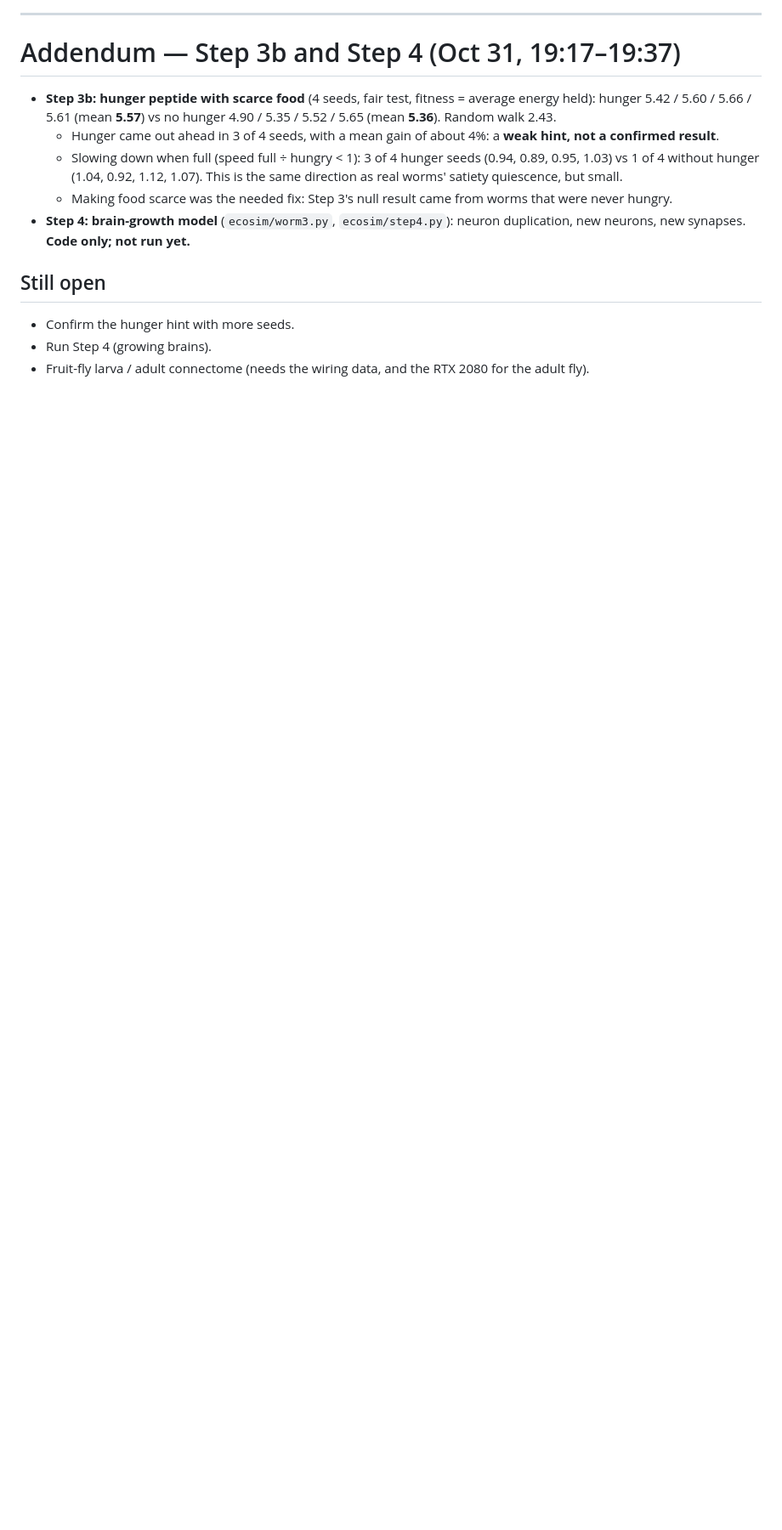
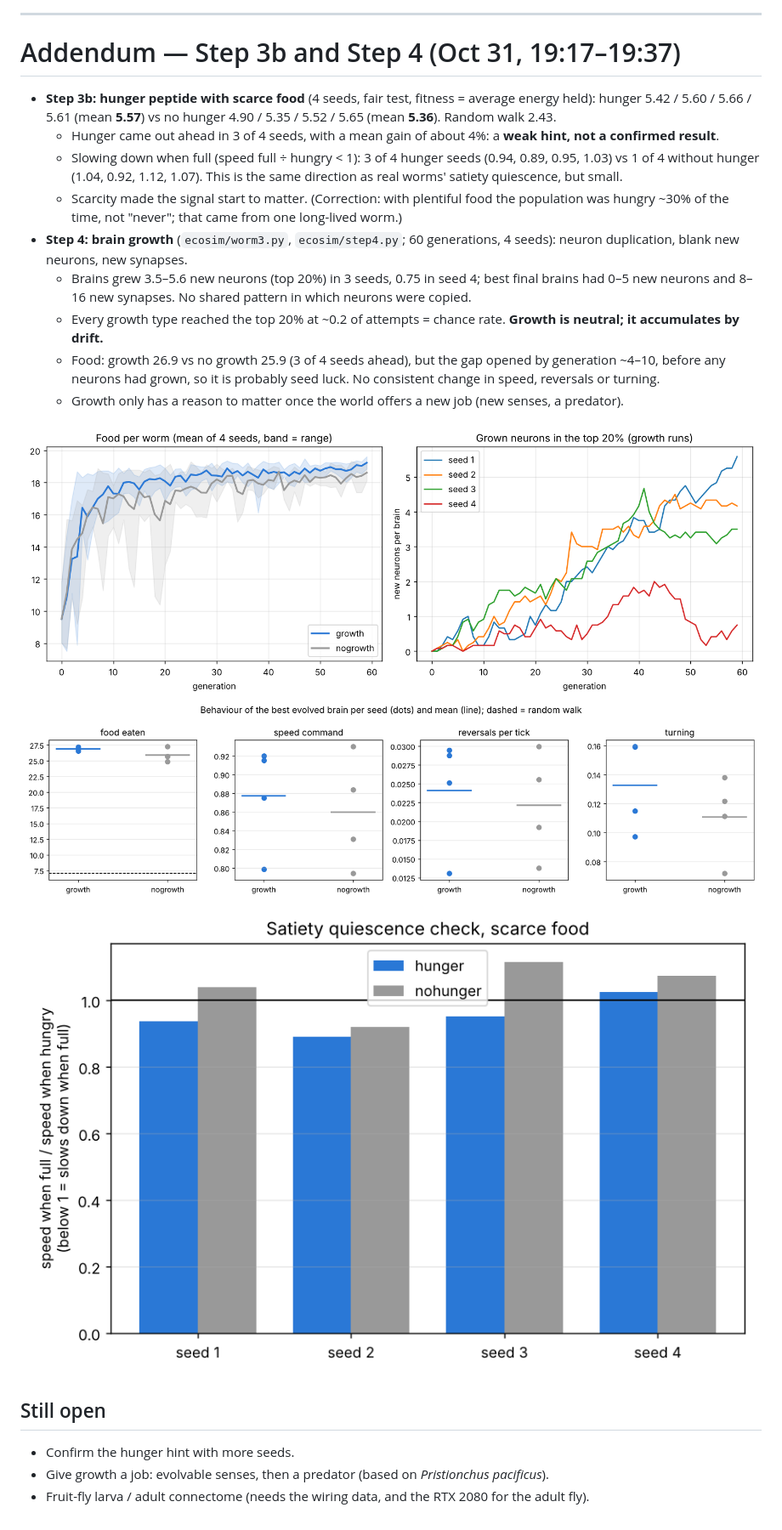
Before and after one commit to tagwag/Ecosystem-Evolved, a Markdown page: REPORT.md, the part around the change. Shown at 85% size. GitHub-like rendering; pictures changed too: python/results/step4_behaviour.png (added), python/results/step4_progress.png (added); blank space fills up the shorter version.

```diff
--- a/REPORT.md
+++ b/REPORT.md
@@ -87,11 +87,18 @@ Two questions, both answered **no**. Details and numbers: `python/PROGRESS.md` (
   hunger 5.42 / 5.60 / 5.66 / 5.61 (mean **5.57**) vs no hunger 4.90 / 5.35 / 5.52 / 5.65 (mean **5.36**). Random walk 2.43.
   - Hunger came out ahead in 3 of 4 seeds, with a mean gain of about 4%: a **weak hint, not a confirmed result**.
   - Slowing down when full (speed full ÷ hungry < 1): 3 of 4 hunger seeds (0.94, 0.89, 0.95, 1.03) vs 1 of 4 without hunger (1.04, 0.92, 1.12, 1.07). This is the same direction as real worms' satiety quiescence, but small.
-  - Making food scarce was the needed fix: Step 3's null result came from worms that were never hungry.
-- **Step 4: brain-growth model** (`ecosim/worm3.py`, `ecosim/step4.py`): neuron duplication, new neurons, new synapses.
-  **Code only; not run yet.**
+  - Scarcity made the signal start to matter. (Correction: with plentiful food the population was hungry ~30% of the time, not "never"; that came from one long-lived worm.)
+- **Step 4: brain growth** (`ecosim/worm3.py`, `ecosim/step4.py`; 60 generations, 4 seeds): neuron duplication, blank new neurons, new synapses.
+  - Brains grew 3.5–5.6 new neurons (top 20%) in 3 seeds, 0.75 in seed 4; best final brains had 0–5 new neurons and 8–16 new synapses. No shared pattern in which neurons were copied.
+  - Every growth type reached the top 20% at ~0.2 of attempts = chance rate. **Growth is neutral; it accumulates by drift.**
+  - Food: growth 26.9 vs no growth 25.9 (3 of 4 seeds ahead), but the gap opened by generation ~4–10, before any neurons had grown, so it is probably seed luck. No consistent change in speed, reversals or turning.
+  - Growth only has a reason to matter once the world offers a new job (new senses, a predator).
+
+![Growth progress](python/results/step4_progress.png)
+![Growth behaviour](python/results/step4_behaviour.png)
+![Scarce-food quiescence](python/results/step3b_quiescence.png)
 
 ## Still open
 - Confirm the hunger hint with more seeds.
-- Run Step 4 (growing brains).
+- Give growth a job: evolvable senses, then a predator (based on *Pristionchus pacificus*).
 - Fruit-fly larva / adult connectome (needs the wiring data, and the RTX 2080 for the adult fly).
```
Also changed, not shown: python/PROGRESS.md (+28 -0 lines), python/results/step4_grown_from.png (added), 1 other file.
